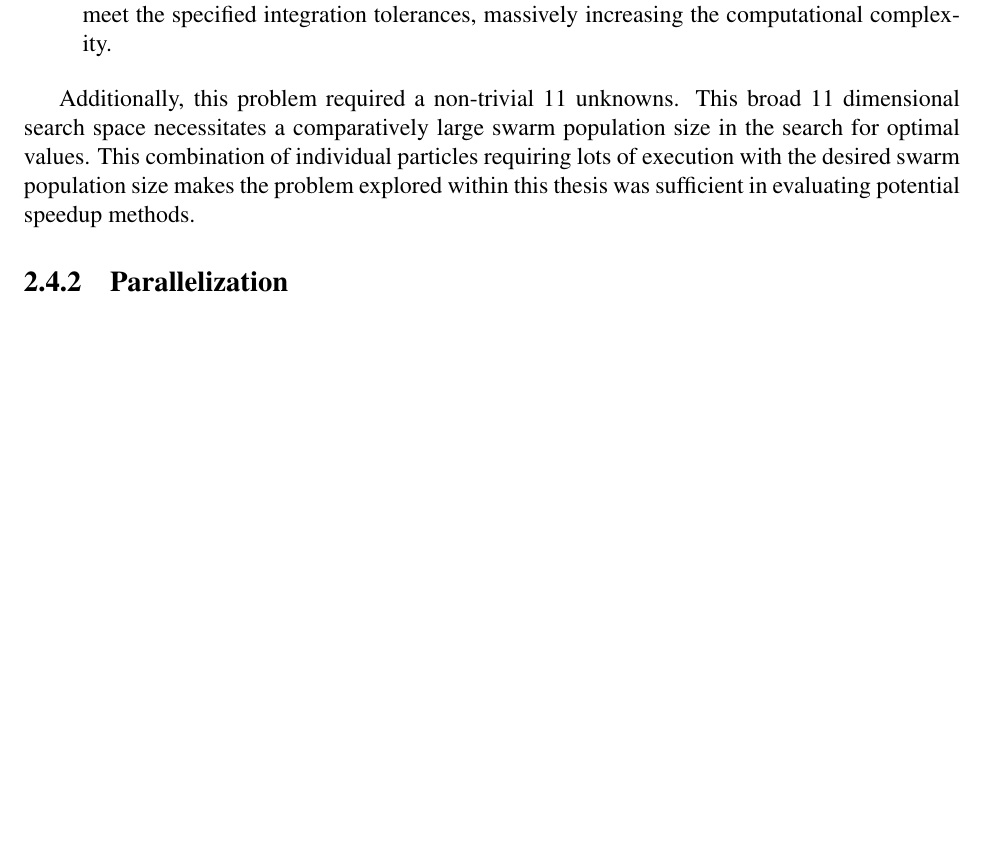
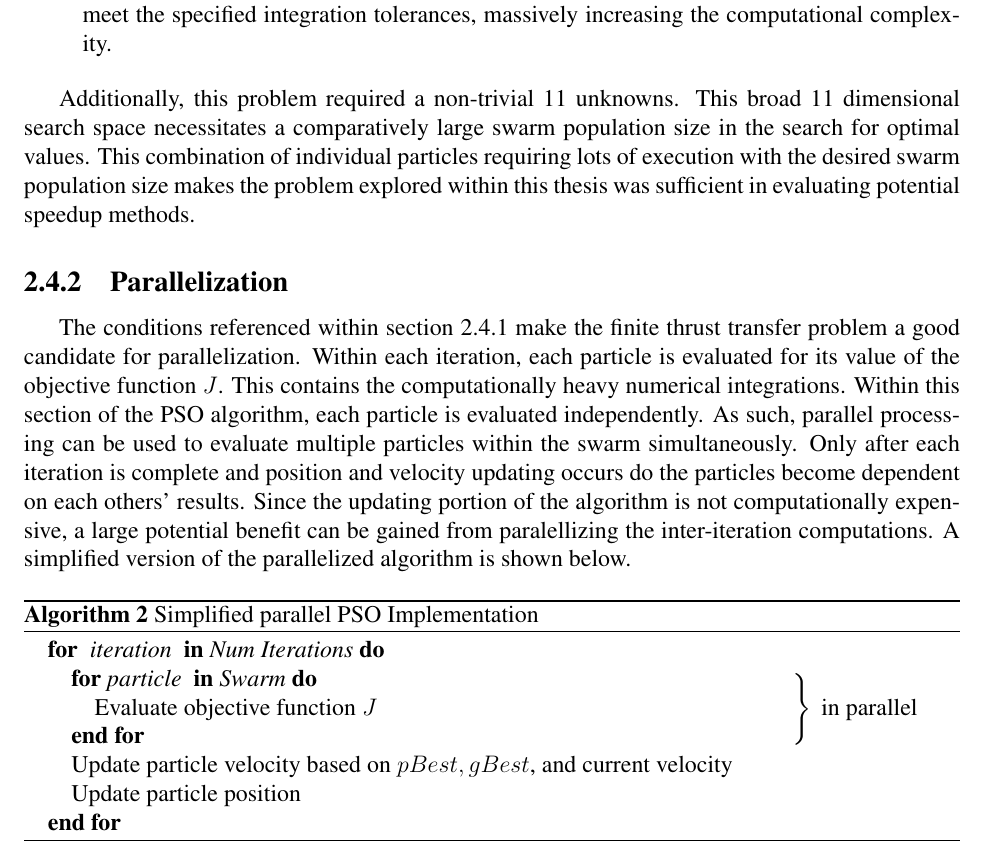
Before and after one commit to srich36/thesis_written, a LaTeX thesis (master.tex, which reads mainmatter/Problem_Statement.tex): part of page 16 of 19, cut so that both start at the same text, the shorter picture padded with empty space. Compiled offline with pdfLaTeX.

Commit message:
Add parrallel psuedocode

```diff
--- a/mainmatter/Problem_Statement.tex
+++ b/mainmatter/Problem_Statement.tex
@@ -294,4 +294,24 @@ was sufficient in evaluating potential speedup methods.
 
 \subsection{Parallelization}
 
+The conditions referenced within section \ref{problemSelection} make the finite thrust transfer problem a good candidate for parallelization.
+Within each iteration, each particle is evaluated for its value of the objective function $J$. This  contains the computationally heavy numerical integrations. Within this section of the PSO algorithm, each particle is evaluated independently.
+As such, parallel processing can be used to evaluate multiple particles within the swarm simultaneously. Only after each iteration is complete and position and velocity updating occurs do the particles become dependent on each others' results. Since
+the updating portion of the algorithm is not computationally expensive, a large potential benefit can be gained from paralellizing the inter-iteration computations. A simplified version of the parallelized algorithm is shown below.
+
+\begin{algorithm}
+    \caption{Simplified parallel PSO Implementation}
+    \begin{algorithmic}
+    \FOR{ \text{\emph{iteration}} \text{ \textbf{in} \emph{Num Iterations}}}
+    \FOR {\text{\emph{particle}} \text{ \textbf{in}  \emph{Swarm}}}
+    \STATE Evaluate objective function $J$
+    \hspace{17em}\smash{$\left.\rule{0pt}{1.5\baselineskip}\right\}\ \mbox{in parallel}$}
+
+    \ENDFOR
+    \STATE Update particle velocity based on $pBest, gBest$, and current velocity
+    \STATE Update particle position
+    \ENDFOR
+    \end{algorithmic}
+\end{algorithm}
+
 \newpage
```
Also changed, not shown: master.pdf, mainmatter/Problem_Statement.tex (2 more changed lines).
